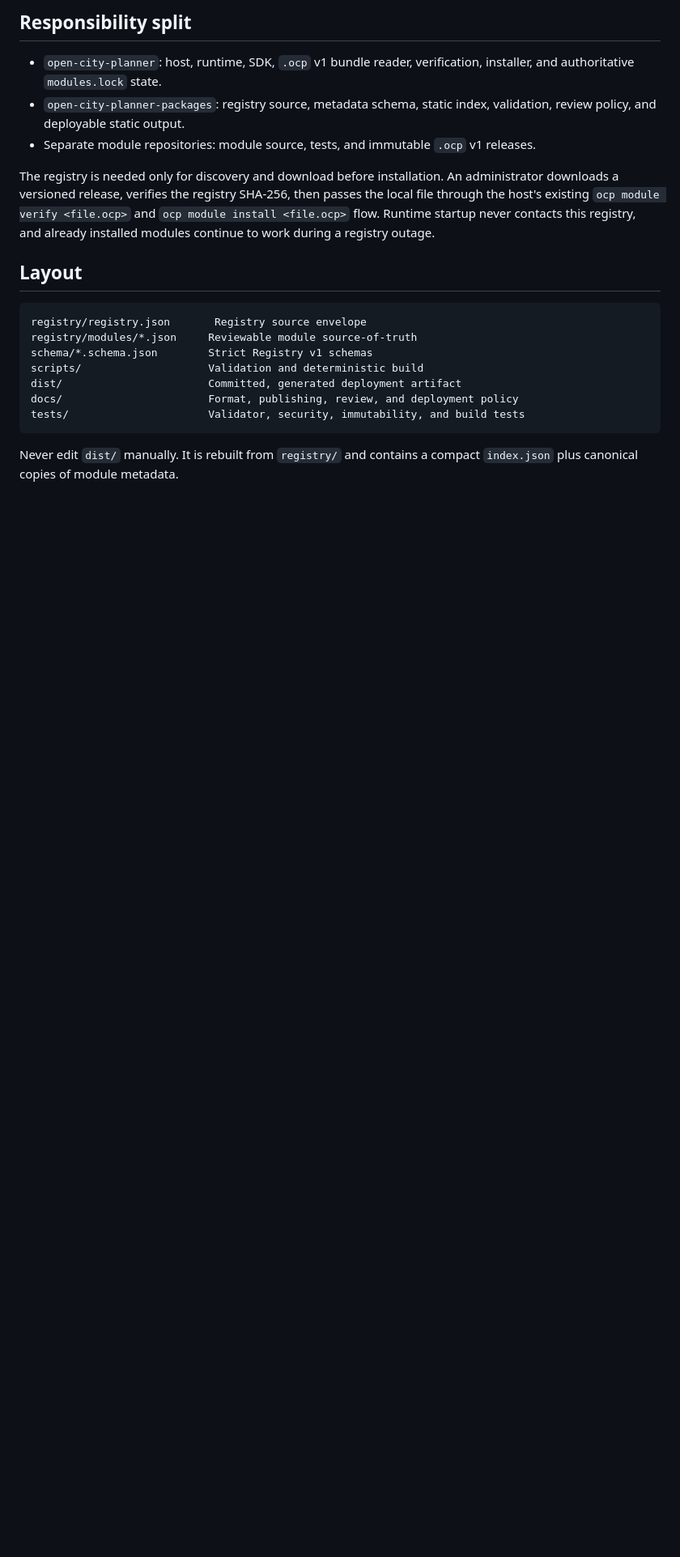
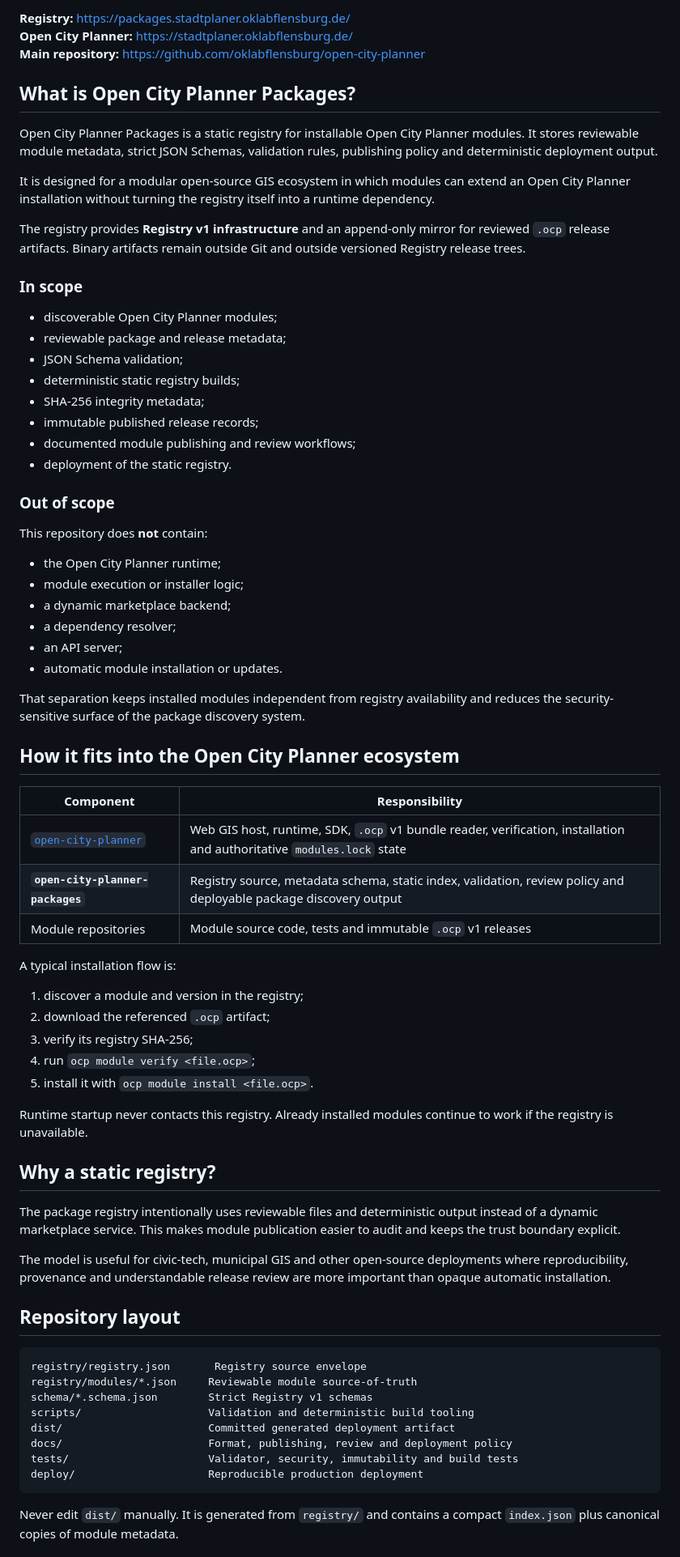
Before and after one commit to oklabflensburg/open-city-planner-packages, a Markdown page: README.md, the part around one of its changes. Shown at 81% size. Drawn GitHub-style; blank space fills up the shorter version.

Commit message:
docs: improve repository discoverability and contributor onboarding

````diff
--- a/README.md
+++ b/README.md
@@ -8,23 +9,76 @@ The repository provides **Registry v1 infrastructure** and an append-only mirror
 
-## Responsibility split
+**Registry:** https://packages.stadtplaner.oklabflensburg.de/
+**Open City Planner:** https://stadtplaner.oklabflensburg.de/
+**Main repository:** https://github.com/oklabflensburg/open-city-planner
 
-- `open-city-planner`: host, runtime, SDK, `.ocp` v1 bundle reader, verification, installer, and authoritative `modules.lock` state.
-- `open-city-planner-packages`: registry source, metadata schema, static index, validation, review policy, and deployable static output.
-- Separate module repositories: module source, tests, and immutable `.ocp` v1 releases.
+## What is Open City Planner Packages?
 
-The registry is needed only for discovery and download before installation. An administrator downloads a versioned release, verifies the registry SHA-256, then passes the local file through the host's existing `ocp module verify <file.ocp>` and `ocp module install <file.ocp>` flow. Runtime startup never contacts this registry, and already installed modules continue to work during a registry outage.
+Open City Planner Packages is a static registry for installable Open City Planner modules. It stores reviewable module metadata, strict JSON Schemas, validation rules, publishing policy and deterministic deployment output.
 
-## Layout
+It is designed for a modular open-source GIS ecosystem in which modules can extend an Open City Planner installation without turning the registry itself into a runtime dependency.
+
+The registry provides **Registry v1 infrastructure** and an append-only mirror for reviewed `.ocp` release artifacts. Binary artifacts remain outside Git and outside versioned Registry release trees.
+
+### In scope
+
+- discoverable Open City Planner modules;
+- reviewable package and release metadata;
+- JSON Schema validation;
+- deterministic static registry builds;
+- SHA-256 integrity metadata;
+- immutable published release records;
+- documented module publishing and review workflows;
+- deployment of the static registry.
+
+### Out of scope
+
+This repository does **not** contain:
+
+- the Open City Planner runtime;
+- module execution or installer logic;
+- a dynamic marketplace backend;
+- a dependency resolver;
+- an API server;
+- automatic module installation or updates.
+
+That separation keeps installed modules independent from registry availability and reduces the security-sensitive surface of the package discovery system.
+
+## How it fits into the Open City Planner ecosystem
+
+| Component | Responsibility |
+| --- | --- |
+| [`open-city-planner`](https://github.com/oklabflensburg/open-city-planner) | Web GIS host, runtime, SDK, `.ocp` v1 bundle reader, verification, installation and authoritative `modules.lock` state |
+| **`open-city-planner-packages`** | Registry source, metadata schema, static index, validation, review policy and deployable package discovery output |
+| Module repositories | Module source code, tests and immutable `.ocp` v1 releases |
+
+A typical installation flow is:
+
+1. discover a module and version in the registry;
+2. download the referenced `.ocp` artifact;
+3. verify its registry SHA-256;
+4. run `ocp module verify <file.ocp>`;
+5. install it with `ocp module install <file.ocp>`.
+
+Runtime startup never contacts this registry. Already installed modules continue to work if the registry is unavailable.
+
+## Why a static registry?
+
+The package registry intentionally uses reviewable files and deterministic output instead of a dynamic marketplace service. This makes module publication easier to audit and keeps the trust boundary explicit.
+
+The model is useful for civic-tech, municipal GIS and other open-source deployments where reproducibility, provenance and understandable release review are more important than opaque automatic installation.
+
+## Repository layout
 
 ```text
 registry/registry.json       Registry source envelope
 registry/modules/*.json     Reviewable module source-of-truth
 schema/*.schema.json        Strict Registry v1 schemas
-scripts/                    Validation and deterministic build
-dist/                       Committed, generated deployment artifact
-docs/                       Format, publishing, review, and deployment policy
-tests/                      Validator, security, immutability, and build tests
+scripts/                    Validation and deterministic build tooling
+dist/                       Committed generated deployment artifact
+docs/                       Format, publishing, review and deployment policy
+tests/                      Validator, security, immutability and build tests
+deploy/                     Reproducible production deployment
 ```
 
-Never edit `dist/` manually. It is rebuilt from `registry/` and contains a compact `index.json` plus canonical copies of module metadata.
+Never edit `dist/` manually. It is generated from `registry/` and contains a compact `index.json` plus canonical copies of module metadata.
 
````
Also changed, not shown: other parts of README.md (+68 -22 lines).
